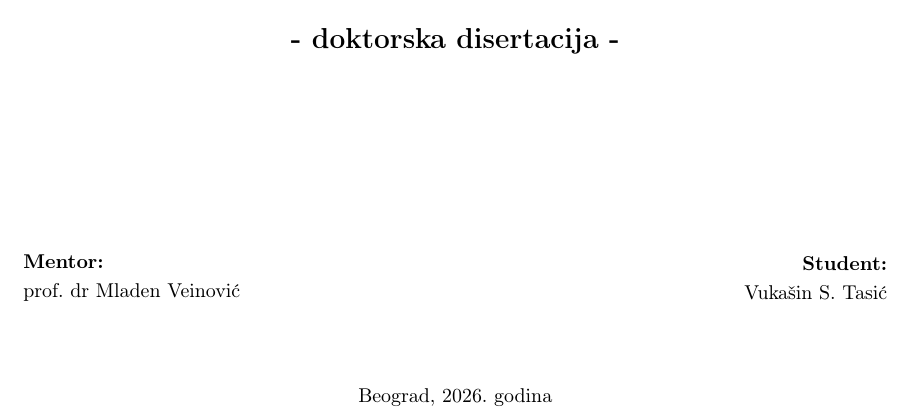
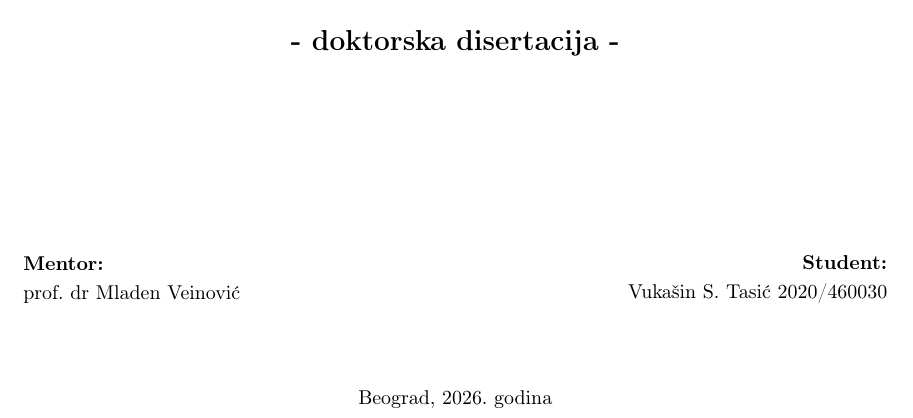
Before and after one commit to kaseen/disertacija, a LaTeX thesis (main.tex, which reads chapters/chapter0/titlepage.tex): part of page 1 of 157, cut so that both start at the same text. Compiled offline with pdfLaTeX.

Commit message:
(420h) Dodat broj indeksa

```diff
--- a/chapters/chapter0/titlepage.tex
+++ b/chapters/chapter0/titlepage.tex
@@ -30,7 +30,7 @@
 \begin{minipage}{0.45\textwidth}
     \raggedleft
     \textbf{Student:}\\
-    Vukašin S. Tasić
+    Vukašin S. Tasić 2020/460030
 \end{minipage}
 
 \vspace{1.5cm}
```
Also changed, not shown: 1 other file.
